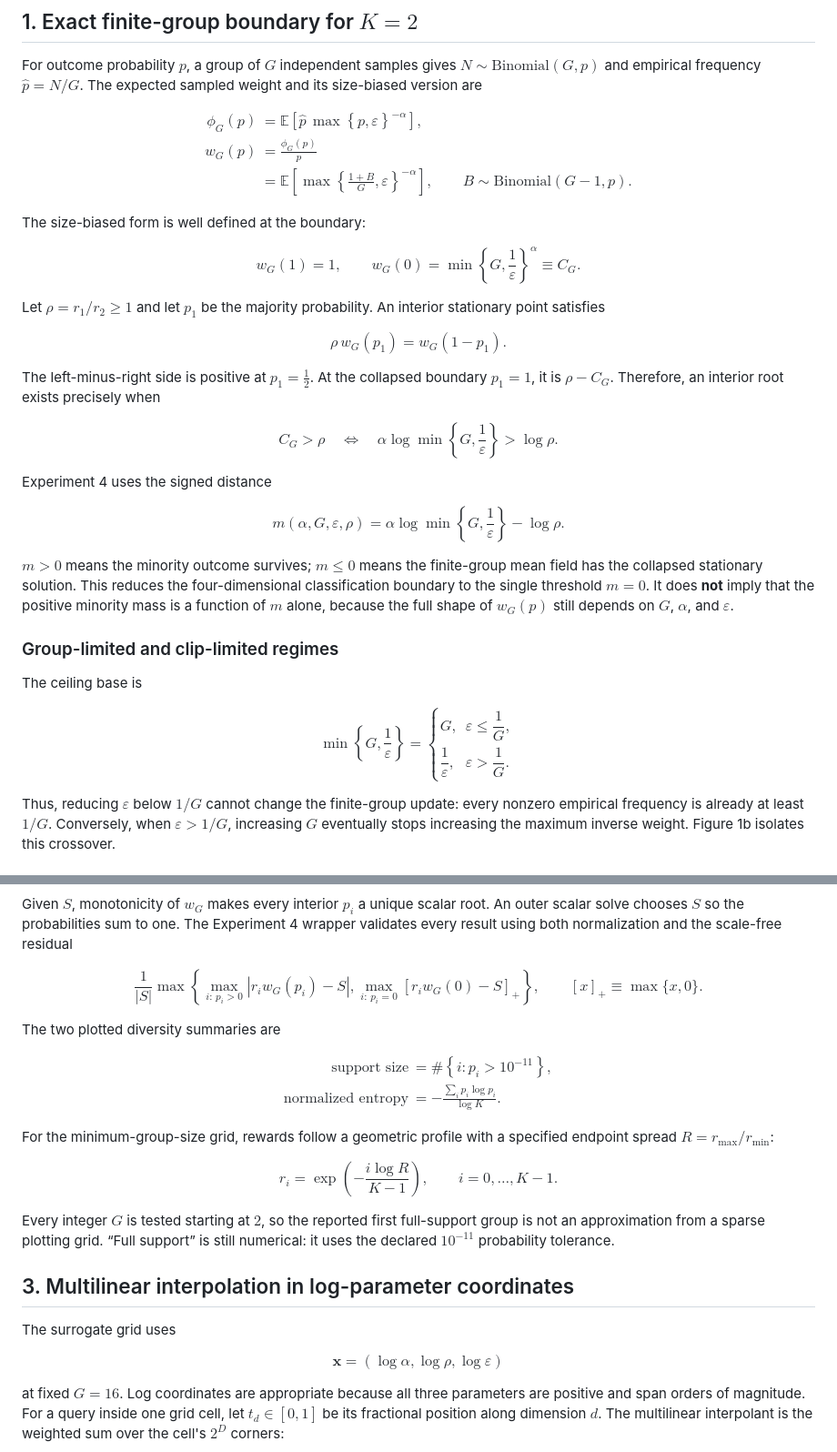
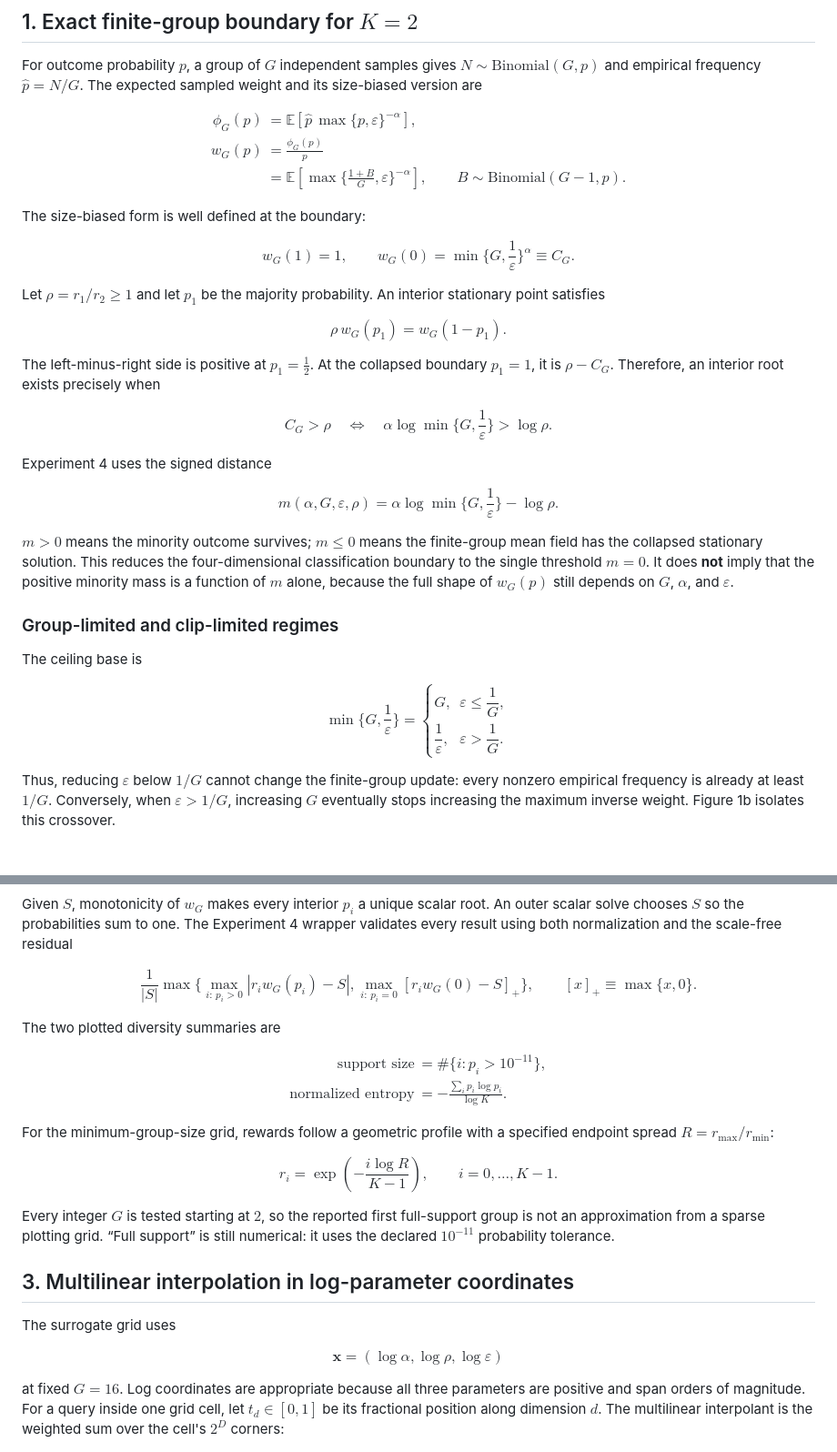
Before and after one commit to rwd51/alpha-ips-rl, a Markdown page: derivation_exp4.md, 2 parts joined by grey strips. Shown at 91% size. GitHub-like rendering.

Commit message:
Use GitHub-compatible delimiters in Experiment 4 math

```diff
--- a/derivation_exp4.md
+++ b/derivation_exp4.md
@@ -20,14 +20,14 @@ $\widehat p=N/G$. The expected sampled weight and its size-biased version are
 $$
 \begin{aligned}
 \phi_G(p)
-  &= \mathbb{E}\!\left[
-       \widehat p\,\max\!\left\{\widehat p,\varepsilon\right\}^{-\alpha}
-     \right], \\
+  &= \mathbb{E}[
+       \widehat p\,\max\{\widehat p,\varepsilon\}^{-\alpha}
+     ], \\
 w_G(p)
   &= \frac{\phi_G(p)}{p} \\
-  &= \mathbb{E}\!\left[
-       \max\!\left\{\frac{1+B}{G},\varepsilon\right\}^{-\alpha}
-     \right],
+  &= \mathbb{E}[
+       \max\{\frac{1+B}{G},\varepsilon\}^{-\alpha}
+     ],
 \qquad B\sim\mathrm{Binomial}(G-1,p).
 \end{aligned}
 $$
@@ -37,7 +37,7 @@ The size-biased form is well defined at the boundary:
 $$
 w_G(1)=1,
 \qquad
-w_G(0)=\min\!\left\{G,\frac{1}{\varepsilon}\right\}^{\alpha}
+w_G(0)=\min\{G,\frac{1}{\varepsilon}\}^{\alpha}
 \equiv C_G.
 $$
 
@@ -55,14 +55,14 @@ when
 $$
 C_G>\rho
 \quad\Longleftrightarrow\quad
-\alpha\log\!\min\!\left\{G,\frac{1}{\varepsilon}\right\}>\log\rho.
+\alpha\log\min\{G,\frac{1}{\varepsilon}\}>\log\rho.
 $$
 
 Experiment 4 uses the signed distance
 
 $$
 m(\alpha,G,\varepsilon,\rho)
-=\alpha\log\!\min\!\left\{G,\frac{1}{\varepsilon}\right\}-\log\rho.
+=\alpha\log\min\{G,\frac{1}{\varepsilon}\}-\log\rho.
 $$
 
 $m>0$ means the minority outcome survives; $m\leq0$ means the finite-group mean
@@ -76,7 +76,7 @@ shape of $w_G(p)$ still depends on $G$, $\alpha$, and $\varepsilon$.
 The ceiling base is
 
 $$
-\min\!\left\{G,\frac{1}{\varepsilon}\right\}
+\min\{G,\frac{1}{\varepsilon}\}
 =
 \begin{cases}
 G, & \varepsilon\leq \dfrac{1}{G}, \\
@@ -109,10 +109,10 @@ scale-free residual
 
 $$
 \frac{1}{|S|}
-\max\!\left\{
-  \max_{i:\,p_i>0}\left|r_iw_G(p_i)-S\right|,
-  \max_{i:\,p_i=0}\left[r_iw_G(0)-S\right]_+
-\right\},
+\max\{
+  \max_{i:\,p_i>0}|r_iw_G(p_i)-S|,
+  \max_{i:\,p_i=0}[r_iw_G(0)-S]_+
+\},
 \qquad [x]_+\equiv\max\{x,0\}.
 $$
 
@@ -121,7 +121,7 @@ The two plotted diversity summaries are
 $$
 \begin{aligned}
 \text{support size}
-  &= \#\left\{i:p_i>10^{-11}\right\}, \\
+  &= \#\{i:p_i>10^{-11}\}, \\
 \text{normalized entropy}
   &= -\frac{\sum_i p_i\log p_i}{\log K}.
 \end{aligned}
@@ -131,7 +131,7 @@ For the minimum-group-size grid, rewards follow a geometric profile with a
 specified endpoint spread $R=r_{\max}/r_{\min}$:
 
 $$
-r_i=\exp\!\left(-\frac{i\log R}{K-1}\right),
+r_i=\exp(-\frac{i\log R}{K-1}),
 \qquad i=0,\ldots,K-1.
 $$
 
@@ -144,7 +144,7 @@ still numerical: it uses the declared $10^{-11}$ probability tolerance.
 The surrogate grid uses
 
 $$
-\mathbf{x}=\left(\log\alpha,\log\rho,\log\varepsilon\right)
+\mathbf{x}=(\log\alpha,\log\rho,\log\varepsilon)
 $$
 
 at fixed $G=16$. Log coordinates are appropriate because all three parameters
```
Also changed, not shown: RESULTS_exp4.md (+2 -2 lines).
